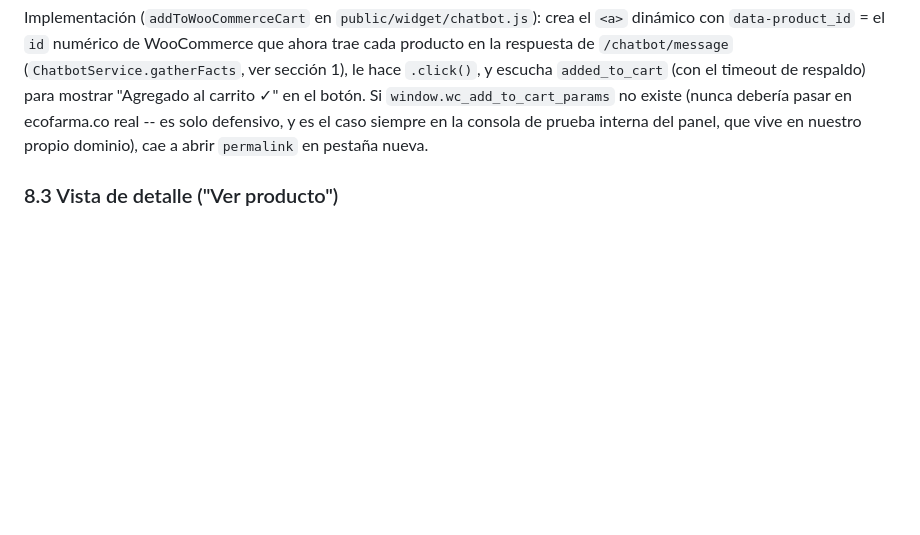
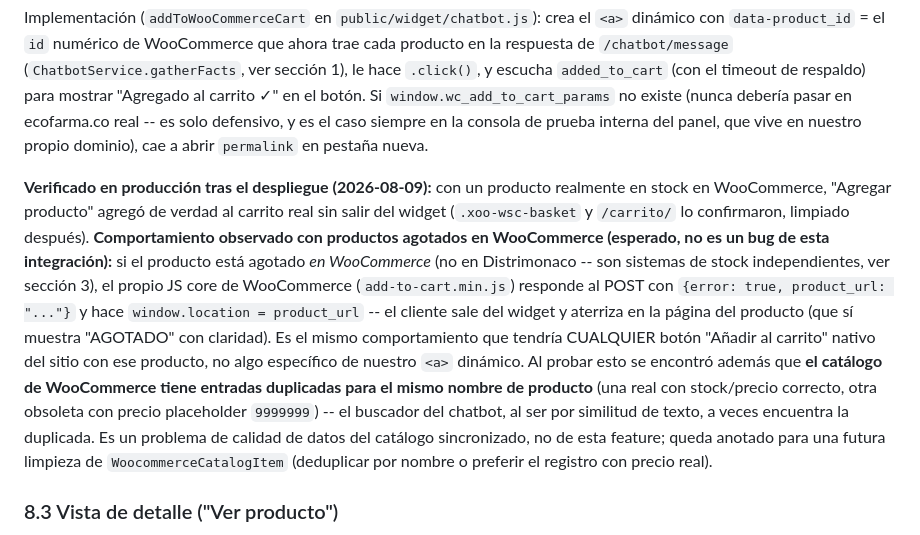
Before and after one commit to daymer-perdomo/diario-salud-backend, a Markdown page: docs/integracion-chatbot-wordpress.md, the part around the change. Drawn GitHub-style; blank space fills up the shorter version.

Commit message:
docs: documentar verificacion en produccion del carrito nativo
Confirma el mecanismo funcionando end-to-end con un producto real en
stock, y documenta el comportamiento esperado de WooCommerce con
productos agotados (redirige a la pagina del producto) y un hallazgo
de calidad de datos: entradas duplicadas en el catalogo sincronizado.

Co-Authored-By: Claude Sonnet 5 <noreply@anthropic.com>

```diff
--- a/docs/integracion-chatbot-wordpress.md
+++ b/docs/integracion-chatbot-wordpress.md
@@ -329,6 +329,23 @@ carrito ✓" en el botón. Si `window.wc_add_to_cart_params` no existe (nunca de
 ecofarma.co real -- es solo defensivo, y es el caso siempre en la consola de prueba interna
 del panel, que vive en nuestro propio dominio), cae a abrir `permalink` en pestaña nueva.
 
+**Verificado en producción tras el despliegue (2026-08-09):** con un producto realmente en
+stock en WooCommerce, "Agregar producto" agregó de verdad al carrito real sin salir del
+widget (`.xoo-wsc-basket` y `/carrito/` lo confirmaron, limpiado después). **Comportamiento
+observado con productos agotados en WooCommerce (esperado, no es un bug de esta
+integración):** si el producto está agotado *en WooCommerce* (no en Distrimonaco -- son
+sistemas de stock independientes, ver sección 3), el propio JS core de WooCommerce
+(`add-to-cart.min.js`) responde al POST con `{error: true, product_url: "..."}` y hace
+`window.location = product_url` -- el cliente sale del widget y aterriza en la página del
+producto (que sí muestra "AGOTADO" con claridad). Es el mismo comportamiento que tendría
+CUALQUIER botón "Añadir al carrito" nativo del sitio con ese producto, no algo específico de
+nuestro `<a>` dinámico. Al probar esto se encontró además que **el catálogo de WooCommerce
+tiene entradas duplicadas para el mismo nombre de producto** (una real con stock/precio
+correcto, otra obsoleta con precio placeholder `9999999`) -- el buscador del chatbot, al ser
+por similitud de texto, a veces encuentra la duplicada. Es un problema de calidad de datos
+del catálogo sincronizado, no de esta feature; queda anotado para una futura limpieza de
+`WoocommerceCatalogItem` (deduplicar por nombre o preferir el registro con precio real).
+
 ### 8.3 Vista de detalle ("Ver producto")
 
 El pequeño bloque de detalle que se expandía dentro de la tarjeta del carrusel (iteración
```
